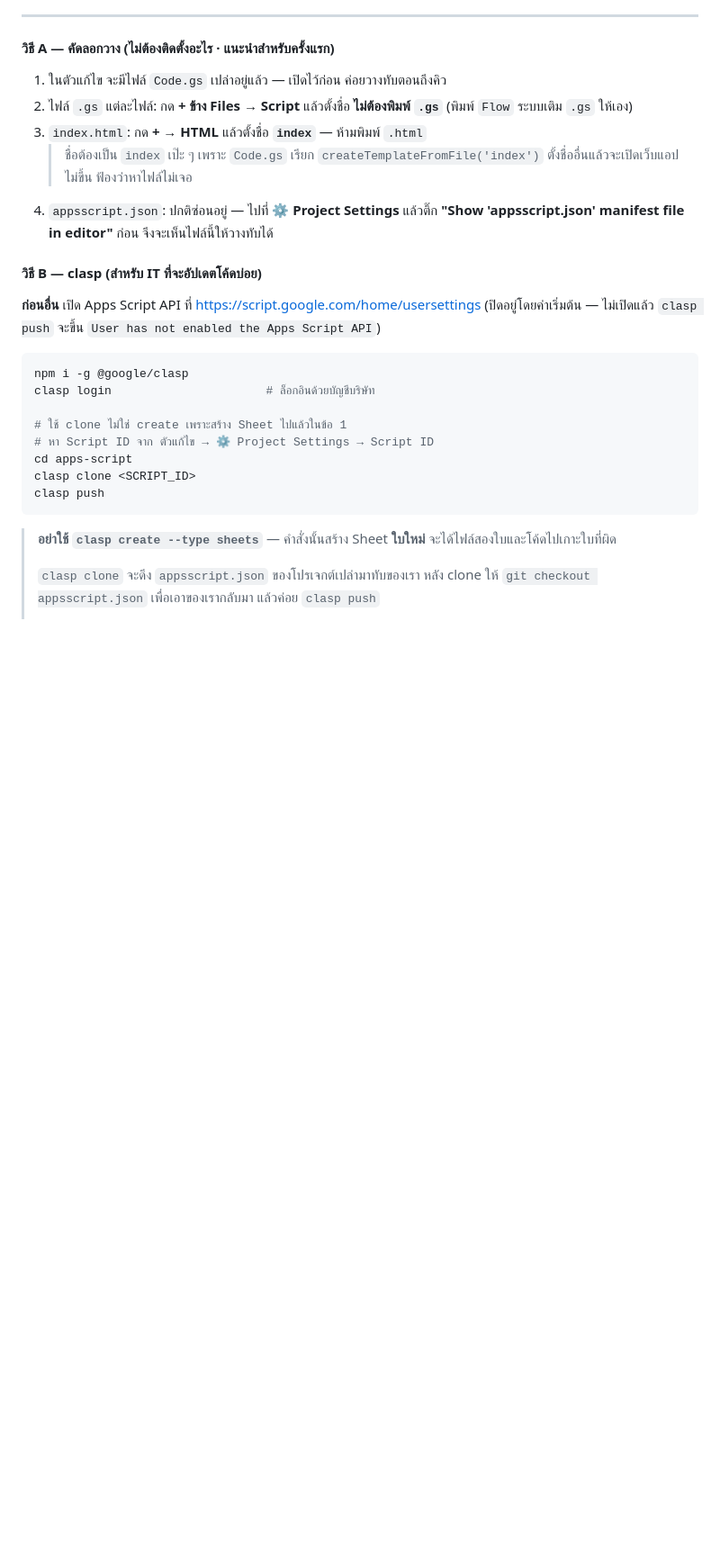
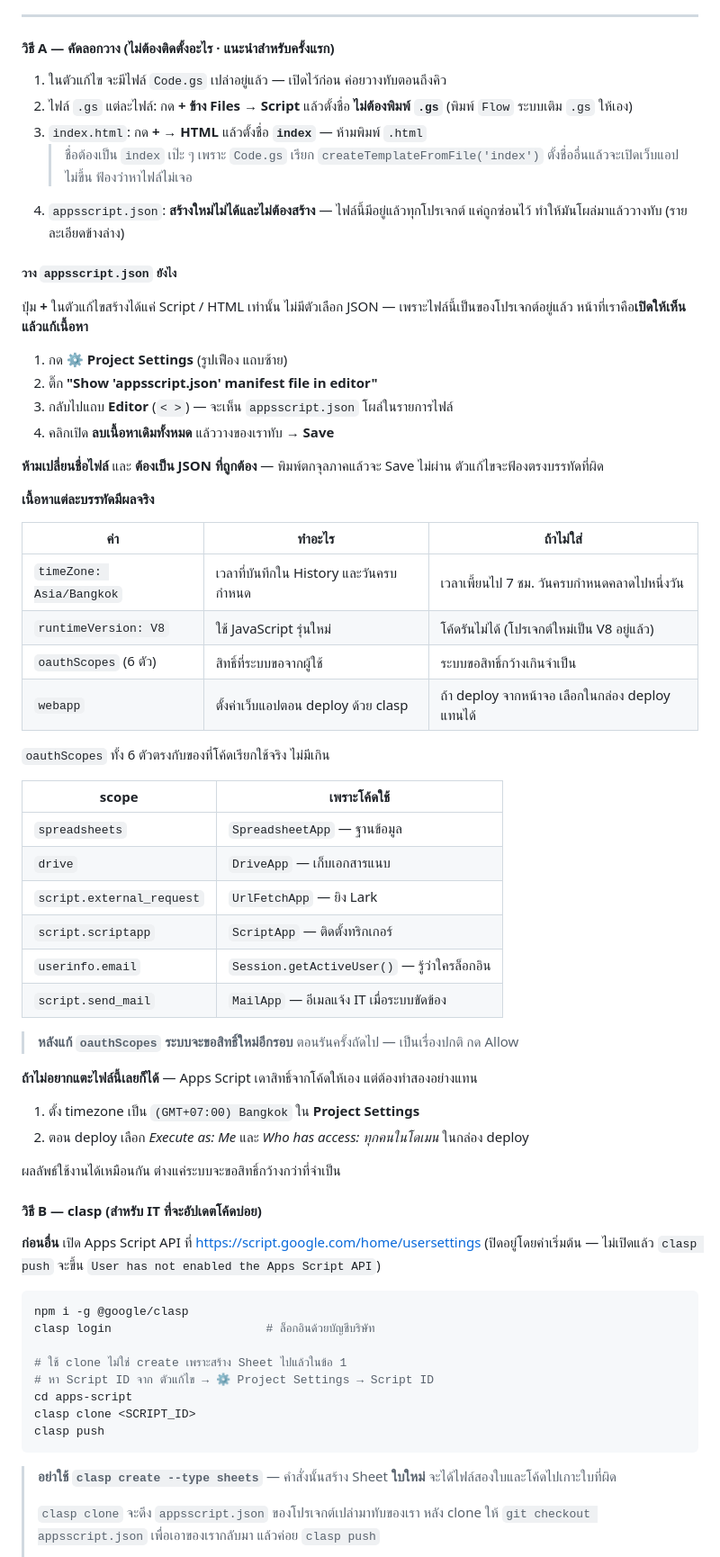
Before and after one commit to phkhanittha-aon/PU-ACC, a Markdown page: docs/19-phase1-pilot-runbook.md, the part around the change. Shown at 90% size. Drawn GitHub-style; blank space fills up the shorter version.

Commit message:
คู่มือ: อธิบายวิธีวาง appsscript.json ให้ครบ
ปุ่ม + ในตัวแก้ไข Apps Script สร้างได้แค่ Script กับ HTML ไม่มีตัวเลือก JSON
คนติดตั้งจึงหาไม่เจอว่าจะเอาไฟล์นี้เข้าไปยังไง ความจริงคือไฟล์มีอยู่แล้ว
แค่ถูกซ่อน ต้องเปิด Show manifest ใน Project Settings ก่อนแล้ววางทับ

เพิ่มความหมายของแต่ละค่าในไฟล์ ผลถ้าไม่ใส่ ที่มาของ oauthScopes ทั้ง 6 ตัว
ว่าตรงกับ Google service ตัวไหนที่โค้ดเรียกใช้ และทางเลือกถ้าไม่อยากแตะไฟล์นี้

Co-Authored-By: Claude Opus 5 <noreply@anthropic.com>
Claude-Session: https://claude.ai/code/session_016XKBrcp4QxU1Qf35SVDTvy

```diff
--- a/docs/19-phase1-pilot-runbook.md
+++ b/docs/19-phase1-pilot-runbook.md
@@ -54,8 +54,49 @@
 3. `index.html`: กด **+ → HTML** แล้วตั้งชื่อ **`index`** — ห้ามพิมพ์ `.html`
    > ชื่อต้องเป็น `index` เป๊ะ ๆ เพราะ `Code.gs` เรียก `createTemplateFromFile('index')`
    > ตั้งชื่ออื่นแล้วจะเปิดเว็บแอปไม่ขึ้น ฟ้องว่าหาไฟล์ไม่เจอ
-4. `appsscript.json`: ปกติซ่อนอยู่ — ไปที่ **⚙ Project Settings** แล้วติ๊ก
-   **"Show 'appsscript.json' manifest file in editor"** ก่อน จึงจะเห็นไฟล์นี้ให้วางทับได้
+4. `appsscript.json`: **สร้างใหม่ไม่ได้และไม่ต้องสร้าง** — ไฟล์นี้มีอยู่แล้วทุกโปรเจกต์ แค่ถูกซ่อนไว้
+   ทำให้มันโผล่มาแล้ววางทับ (รายละเอียดข้างล่าง)
+
+##### วาง `appsscript.json` ยังไง
+
+ปุ่ม **+** ในตัวแก้ไขสร้างได้แค่ Script / HTML เท่านั้น ไม่มีตัวเลือก JSON —
+เพราะไฟล์นี้เป็นของโปรเจกต์อยู่แล้ว หน้าที่เราคือ**เปิดให้เห็นแล้วแก้เนื้อหา**
+
+1. กด **⚙ Project Settings** (รูปเฟือง แถบซ้าย)
+2. ติ๊ก **"Show 'appsscript.json' manifest file in editor"**
+3. กลับไปแถบ **Editor** (`< >`) — จะเห็น `appsscript.json` โผล่ในรายการไฟล์
+4. คลิกเปิด **ลบเนื้อหาเดิมทั้งหมด** แล้ววางของเราทับ → **Save**
+
+**ห้ามเปลี่ยนชื่อไฟล์** และ **ต้องเป็น JSON ที่ถูกต้อง** — พิมพ์ตกจุลภาคแล้วจะ Save ไม่ผ่าน
+ตัวแก้ไขจะฟ้องตรงบรรทัดที่ผิด
+
+**เนื้อหาแต่ละบรรทัดมีผลจริง**
+
+| ค่า | ทำอะไร | ถ้าไม่ใส่ |
+|---|---|---|
+| `timeZone: Asia/Bangkok` | เวลาที่บันทึกใน History และวันครบกำหนด | เวลาเพี้ยนไป 7 ชม. วันครบกำหนดคลาดไปหนึ่งวัน |
+| `runtimeVersion: V8` | ใช้ JavaScript รุ่นใหม่ | โค้ดรันไม่ได้ (โปรเจกต์ใหม่เป็น V8 อยู่แล้ว) |
+| `oauthScopes` (6 ตัว) | สิทธิ์ที่ระบบขอจากผู้ใช้ | ระบบขอสิทธิ์กว้างเกินจำเป็น |
+| `webapp` | ตั้งค่าเว็บแอปตอน deploy ด้วย clasp | ถ้า deploy จากหน้าจอ เลือกในกล่อง deploy แทนได้ |
+
+`oauthScopes` ทั้ง 6 ตัวตรงกับของที่โค้ดเรียกใช้จริง ไม่มีเกิน
+
+| scope | เพราะโค้ดใช้ |
+|---|---|
+| `spreadsheets` | `SpreadsheetApp` — ฐานข้อมูล |
+| `drive` | `DriveApp` — เก็บเอกสารแนบ |
+| `script.external_request` | `UrlFetchApp` — ยิง Lark |
+| `script.scriptapp` | `ScriptApp` — ติดตั้งทริกเกอร์ |
+| `userinfo.email` | `Session.getActiveUser()` — รู้ว่าใครล็อกอิน |
+| `script.send_mail` | `MailApp` — อีเมลแจ้ง IT เมื่อระบบขัดข้อง |
+
+> **หลังแก้ `oauthScopes` ระบบจะขอสิทธิ์ใหม่อีกรอบ** ตอนรันครั้งถัดไป — เป็นเรื่องปกติ กด Allow
+
+**ถ้าไม่อยากแตะไฟล์นี้เลยก็ได้** — Apps Script เดาสิทธิ์จากโค้ดให้เอง แต่ต้องทำสองอย่างแทน
+1. ตั้ง timezone เป็น `(GMT+07:00) Bangkok` ใน **Project Settings**
+2. ตอน deploy เลือก *Execute as: Me* และ *Who has access: ทุกคนในโดเมน* ในกล่อง deploy
+
+ผลลัพธ์ใช้งานได้เหมือนกัน ต่างแค่ระบบจะขอสิทธิ์กว้างกว่าที่จำเป็น
 
 #### วิธี B — clasp (สำหรับ IT ที่จะอัปเดตโค้ดบ่อย)
 
```
